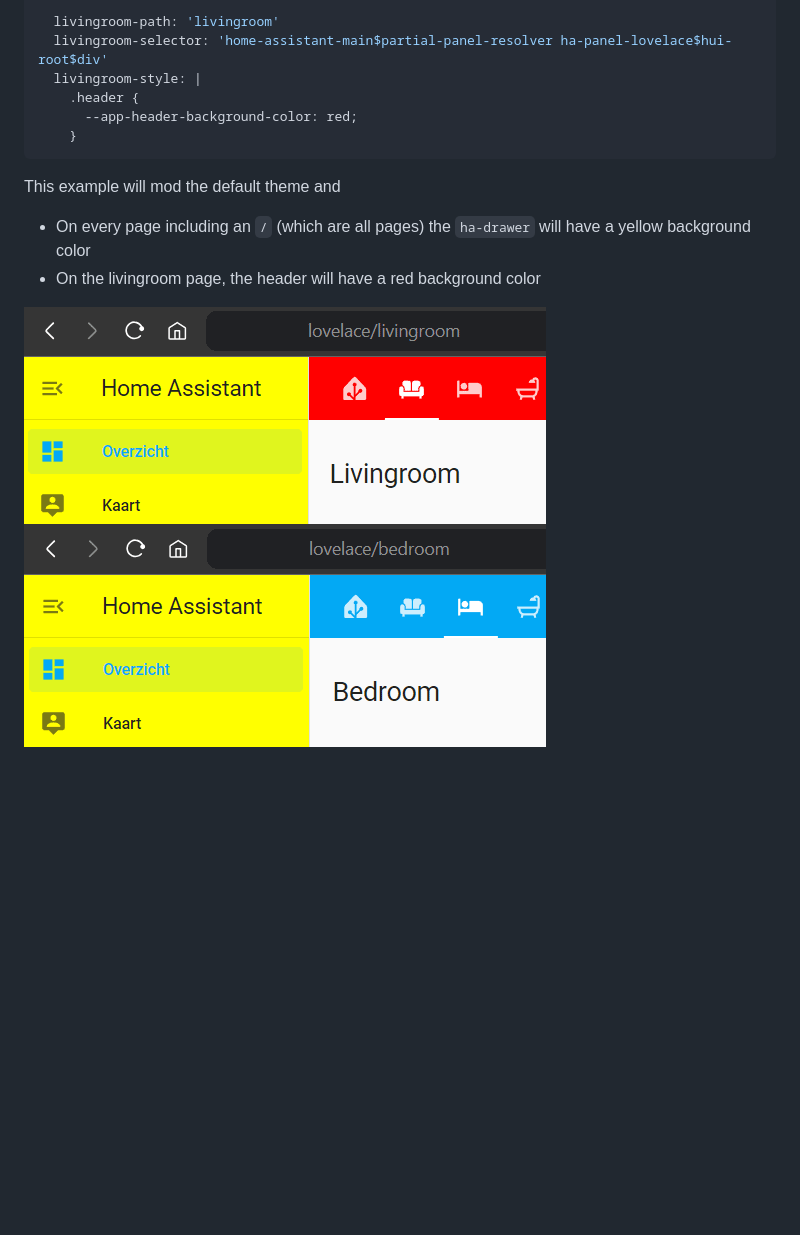
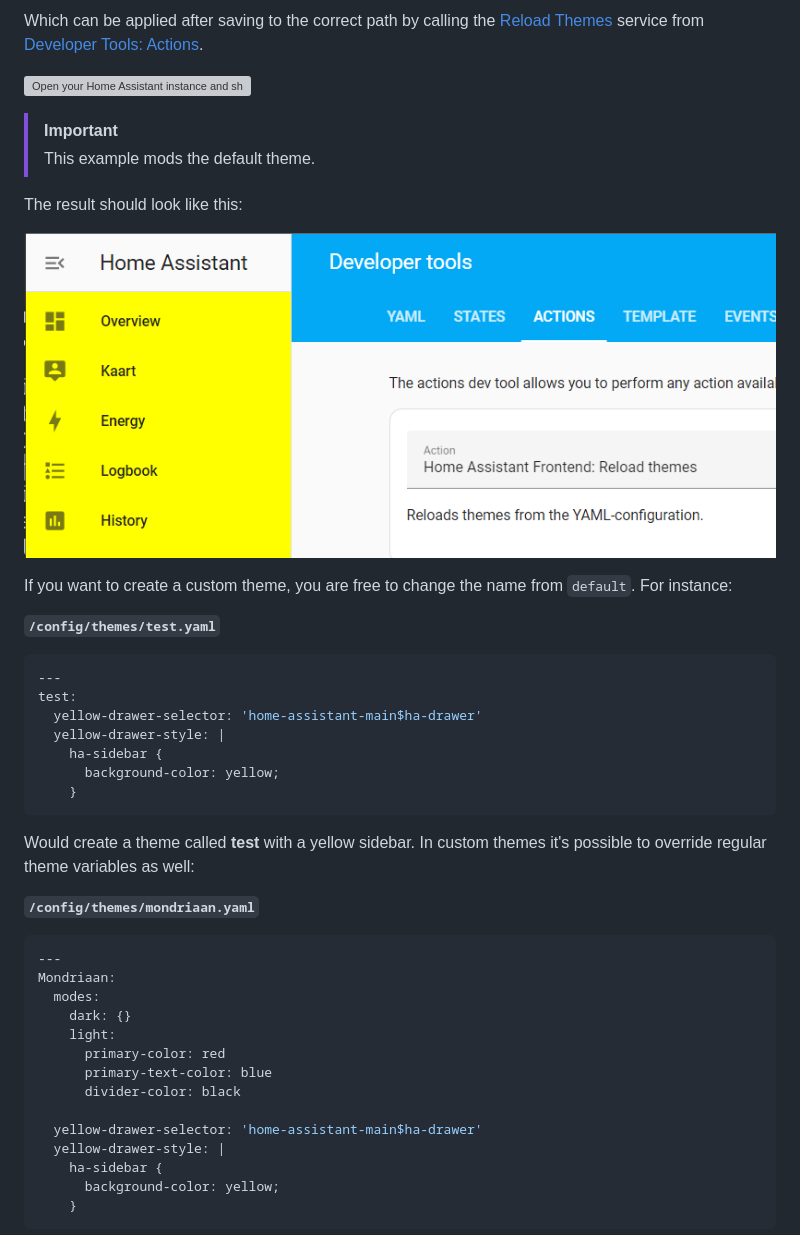
Before and after one commit to alex3305/lovelace-global-mod, a Markdown page: README.md, the part around one of its changes. Rendered like a GitHub page; pictures changed too: images/example.png (deleted), images/yellow-sidebar.png (added); blank space fills up the shorter version; grey boxes are pictures that could not be loaded.

````diff
--- a/README.md
+++ b/README.md
@@ -70,14 +70,47 @@ default:
 
-  livingroom-path: 'livingroom'
-  livingroom-selector: 'home-assistant-main$partial-panel-resolver ha-panel-lovelace$hui-root$div'
-  livingroom-style: |
-    .header {
-      --app-header-background-color: red;
+Which can be applied after saving to the correct path by calling the [Reload Themes](https://www.home-assistant.io/integrations/frontend/#setting-themes) service from [Developer Tools: Actions](https://my.home-assistant.io/redirect/developer_services/).
+
+[![Open your Home Assistant instance and show your action developer tools.](https://my.home-assistant.io/badges/developer_services.svg)](https://my.home-assistant.io/redirect/developer_services/)
+
+> [!IMPORTANT]
+> This example mods the default theme.
+
+The result should look like this:
+
+![Yellow Sidebar](images/yellow-sidebar.png)
+
+If you want to create a custom theme, you are free to change the name from `default`. For instance:
+
+**`/config/themes/test.yaml`**
+
+```yaml
+---
+test:
+  yellow-drawer-selector: 'home-assistant-main$ha-drawer'
+  yellow-drawer-style: |
+    ha-sidebar {
+      background-color: yellow;
     }
 ```
 
-This example will mod the default theme and
-- On every page including an `/` (which are all pages) the `ha-drawer` will have a yellow background color
-- On the livingroom page, the header will have a red background color
+Would create a theme called **test** with a yellow sidebar. In custom themes it's possible to override regular theme variables as well:
 
-![Example](images/example.png)
+**`/config/themes/mondriaan.yaml`**
+
+```yaml
+---
+Mondriaan:
+  modes:
+    dark: {}
+    light:
+      primary-color: red
+      primary-text-color: blue
+      divider-color: black
+
+  yellow-drawer-selector: 'home-assistant-main$ha-drawer'
+  yellow-drawer-style: |
+    ha-sidebar {
+      background-color: yellow;
+    }
+```
+
````
Also changed, not shown: other parts of README.md (+239 -143 lines), CHANGELOG.md (+1 -0 lines), images/frosted-glass.png (added), images/mondriaan.png (added), 2 other files.
